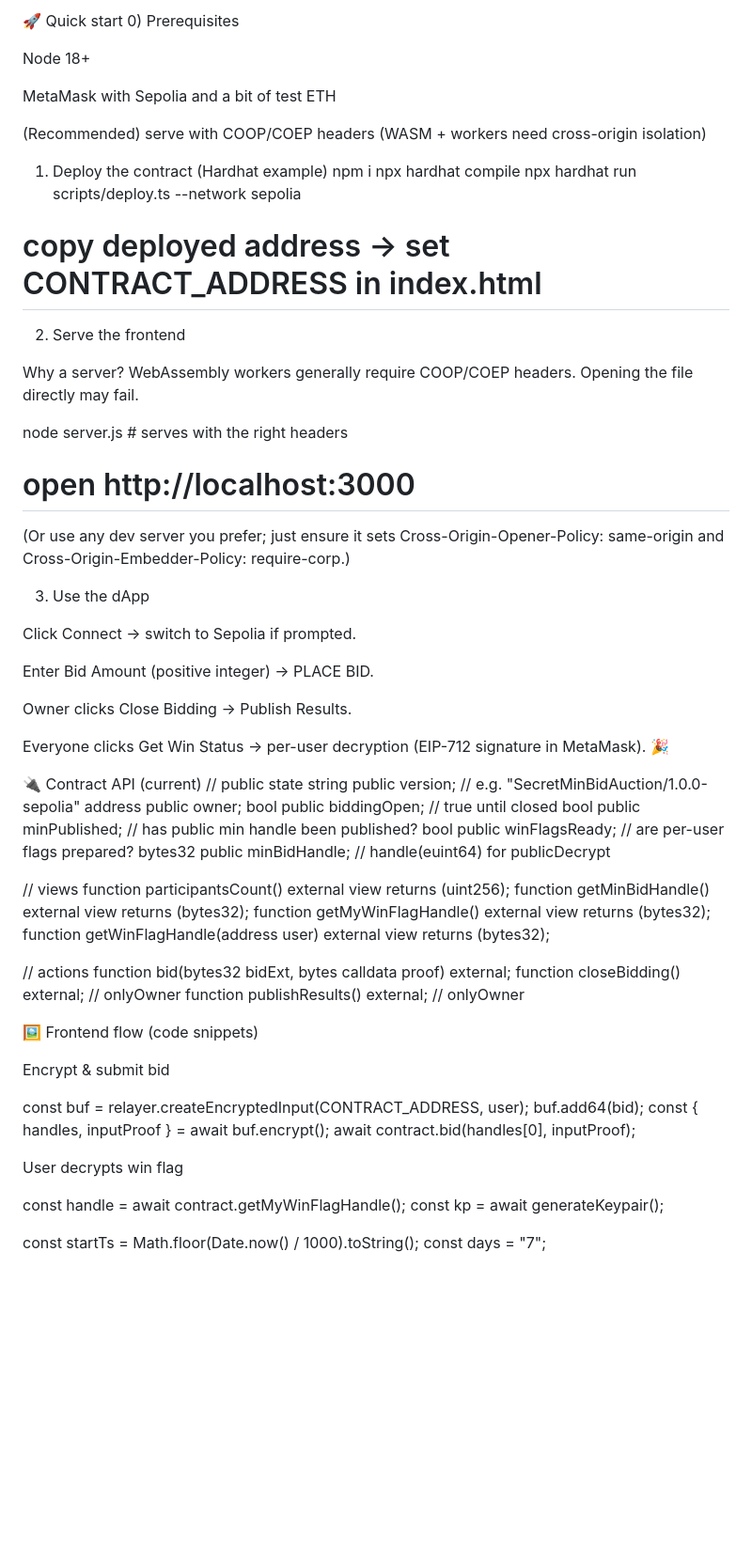
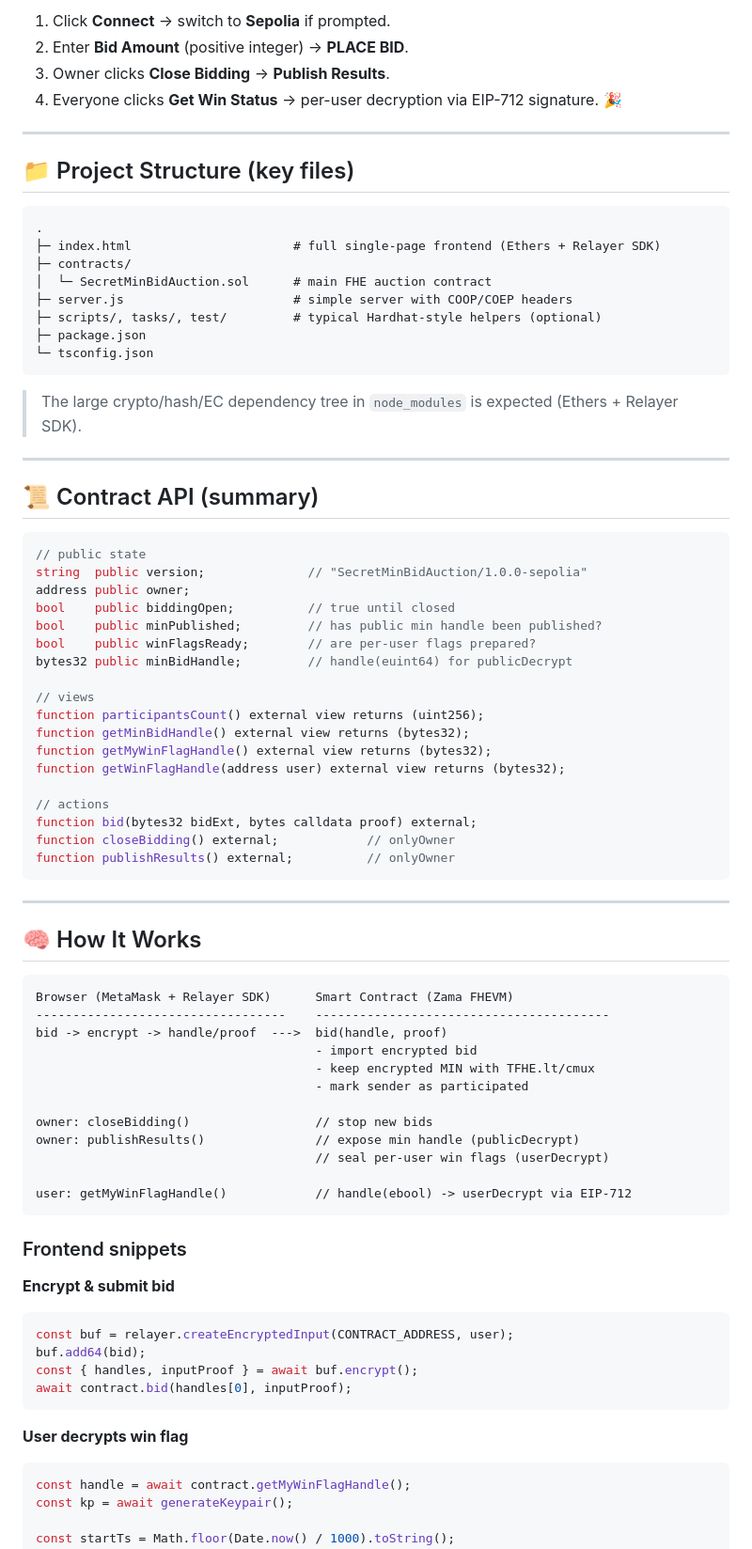
Before and after one commit to tatanaserinskih/Secret-Min-Bid-Auction, a Markdown page: README.md, the part around one of its changes. Shown at 94% size. Drawn GitHub-style; blank space fills up the shorter version.

````diff
--- a/README.md
+++ b/README.md
@@ -64,42 +81,33 @@ Lots of crypto/hash/EC libs in node_modules is expected (Ethers + Relayer SDK).
 
-🚀 Quick start
-0) Prerequisites
+1. Click **Connect** → switch to **Sepolia** if prompted.
+2. Enter **Bid Amount** (positive integer) → **PLACE BID**.
+3. Owner clicks **Close Bidding** → **Publish Results**.
+4. Everyone clicks **Get Win Status** → per-user decryption via EIP-712 signature. 🎉
 
-Node 18+
+---
 
-MetaMask with Sepolia and a bit of test ETH
+## 📁 Project Structure (key files)
 
-(Recommended) serve with COOP/COEP headers (WASM + workers need cross-origin isolation)
+```
+.
+├─ index.html                      # full single-page frontend (Ethers + Relayer SDK)
+├─ contracts/
+│  └─ SecretMinBidAuction.sol      # main FHE auction contract
+├─ server.js                       # simple server with COOP/COEP headers
+├─ scripts/, tasks/, test/         # typical Hardhat-style helpers (optional)
+├─ package.json
+└─ tsconfig.json
+```
 
-1) Deploy the contract (Hardhat example)
-npm i
-npx hardhat compile
-npx hardhat run scripts/deploy.ts --network sepolia
-# copy deployed address -> set CONTRACT_ADDRESS in index.html
+> The large crypto/hash/EC dependency tree in `node_modules` is expected (Ethers + Relayer SDK).
 
-2) Serve the frontend
+---
 
-Why a server? WebAssembly workers generally require COOP/COEP headers. Opening the file directly may fail.
+## 📜 Contract API (summary)
 
-node server.js   # serves with the right headers
-# open http://localhost:3000
-
-
-(Or use any dev server you prefer; just ensure it sets Cross-Origin-Opener-Policy: same-origin and Cross-Origin-Embedder-Policy: require-corp.)
-
-3) Use the dApp
-
-Click Connect → switch to Sepolia if prompted.
-
-Enter Bid Amount (positive integer) → PLACE BID.
-
-Owner clicks Close Bidding → Publish Results.
-
-Everyone clicks Get Win Status → per-user decryption (EIP-712 signature in MetaMask). 🎉
-
-🔌 Contract API (current)
+```solidity
 // public state
-string  public version;              // e.g. "SecretMinBidAuction/1.0.0-sepolia"
+string  public version;              // "SecretMinBidAuction/1.0.0-sepolia"
 address public owner;
 bool    public biddingOpen;          // true until closed
 bool    public minPublished;         // has public min handle been published?
@@ -116,19 +124,41 @@ function getWinFlagHandle(address user) external view returns (bytes32);
 function bid(bytes32 bidExt, bytes calldata proof) external;
 function closeBidding() external;            // onlyOwner
 function publishResults() external;          // onlyOwner
+```
 
-🖼️ Frontend flow (code snippets)
+---
 
-Encrypt & submit bid
+## 🧠 How It Works
 
+```
+Browser (MetaMask + Relayer SDK)      Smart Contract (Zama FHEVM)
+----------------------------------    ----------------------------------------
+bid -> encrypt -> handle/proof  --->  bid(handle, proof)
+                                      - import encrypted bid
+                                      - keep encrypted MIN with TFHE.lt/cmux
+                                      - mark sender as participated
+
+owner: closeBidding()                 // stop new bids
+owner: publishResults()               // expose min handle (publicDecrypt)
+                                      // seal per-user win flags (userDecrypt)
+
+user: getMyWinFlagHandle()            // handle(ebool) -> userDecrypt via EIP-712
+```
+
+### Frontend snippets
+
+**Encrypt & submit bid**
+
+```js
 const buf = relayer.createEncryptedInput(CONTRACT_ADDRESS, user);
 buf.add64(bid);
 const { handles, inputProof } = await buf.encrypt();
 await contract.bid(handles[0], inputProof);
+```
 
+**User decrypts win flag**
 
-User decrypts win flag
-
+```js
 const handle = await contract.getMyWinFlagHandle();
 const kp = await generateKeypair();
 
````
Also changed, not shown: other parts of README.md (+103 -79 lines).
